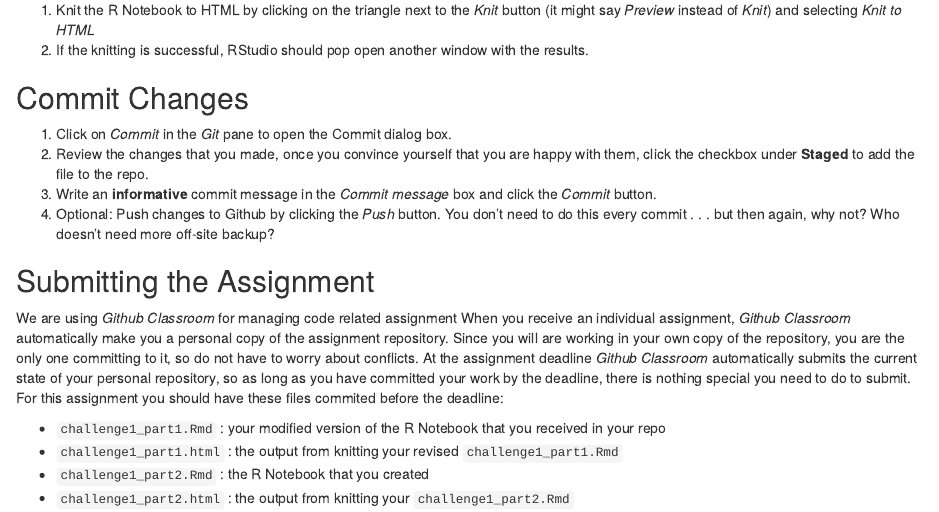
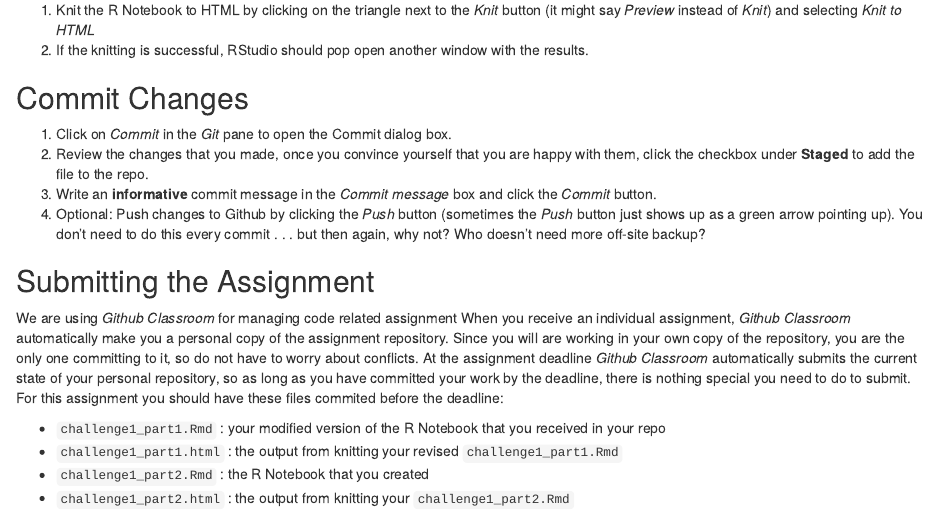
Before and after one commit to IBIEM/challenge_1, an R Markdown document (README.Rmd): the page in a window 1100 px wide, from 2100 px down. Rendered offline with R 4.5, knitr and Pandoc, with nearby package versions.

Commit message:
fixed typo about pushing

```diff
--- a/README.Rmd
+++ b/README.Rmd
@@ -74,7 +74,7 @@ ggplot(mpg, aes(cty, hwy, color = class)) +
 1. Click on *Commit* in the *Git* pane to open the Commit dialog box.
 2. Review the changes that you made, once you convince yourself that you are happy with them, click the checkbox under **Staged** to add the file to the repo.
 3. Write an **informative** commit message in the *Commit message* box and click the *Commit* button.
-4. Optional: Push changes to Github by clicking the *Push* button. You don't need to do this every commit . . . but then again, why not? Who doesn't need more off-site backup?
+4. Optional: Push changes to Github by clicking the *Push* button (sometimes the *Push* button just shows up as a green arrow pointing up). You don't need to do this every commit . . . but then again, why not? Who doesn't need more off-site backup?
 
 ## Submitting the Assignment
 We are using *Github Classroom* for managing code related assignment  When you receive an individual assignment, *Github Classroom* automatically make you a personal copy of the assignment repository.  Since you will are working in your own copy of the repository, you are the only one committing to it, so do not have to worry about conflicts.  At the assignment deadline *Github Classroom*  automatically submits the current state of your personal repository, so as long as you have committed your work by the deadline, there is nothing special you need to do to submit.  For this assignment you should have these files commited before the deadline:
```
